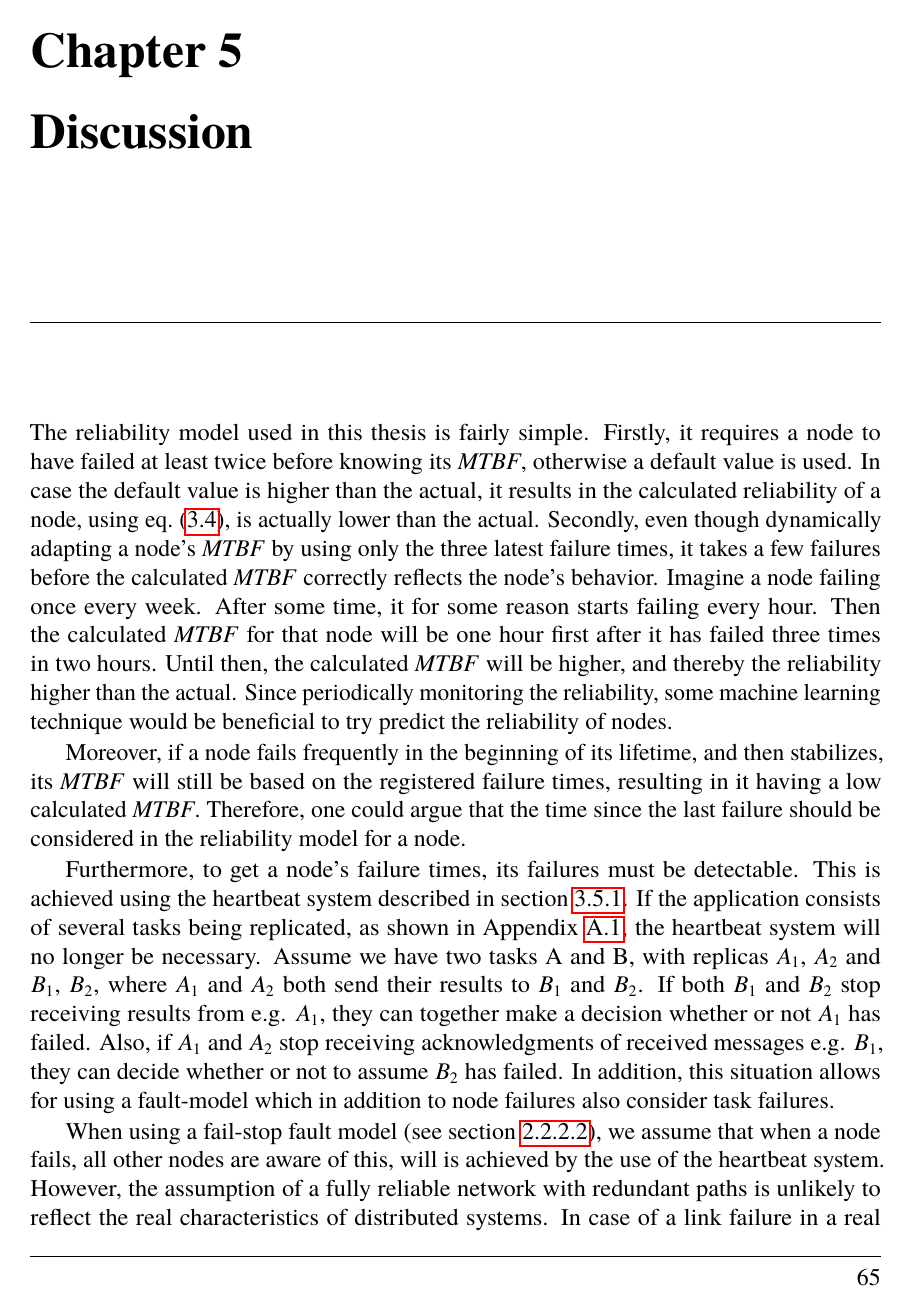
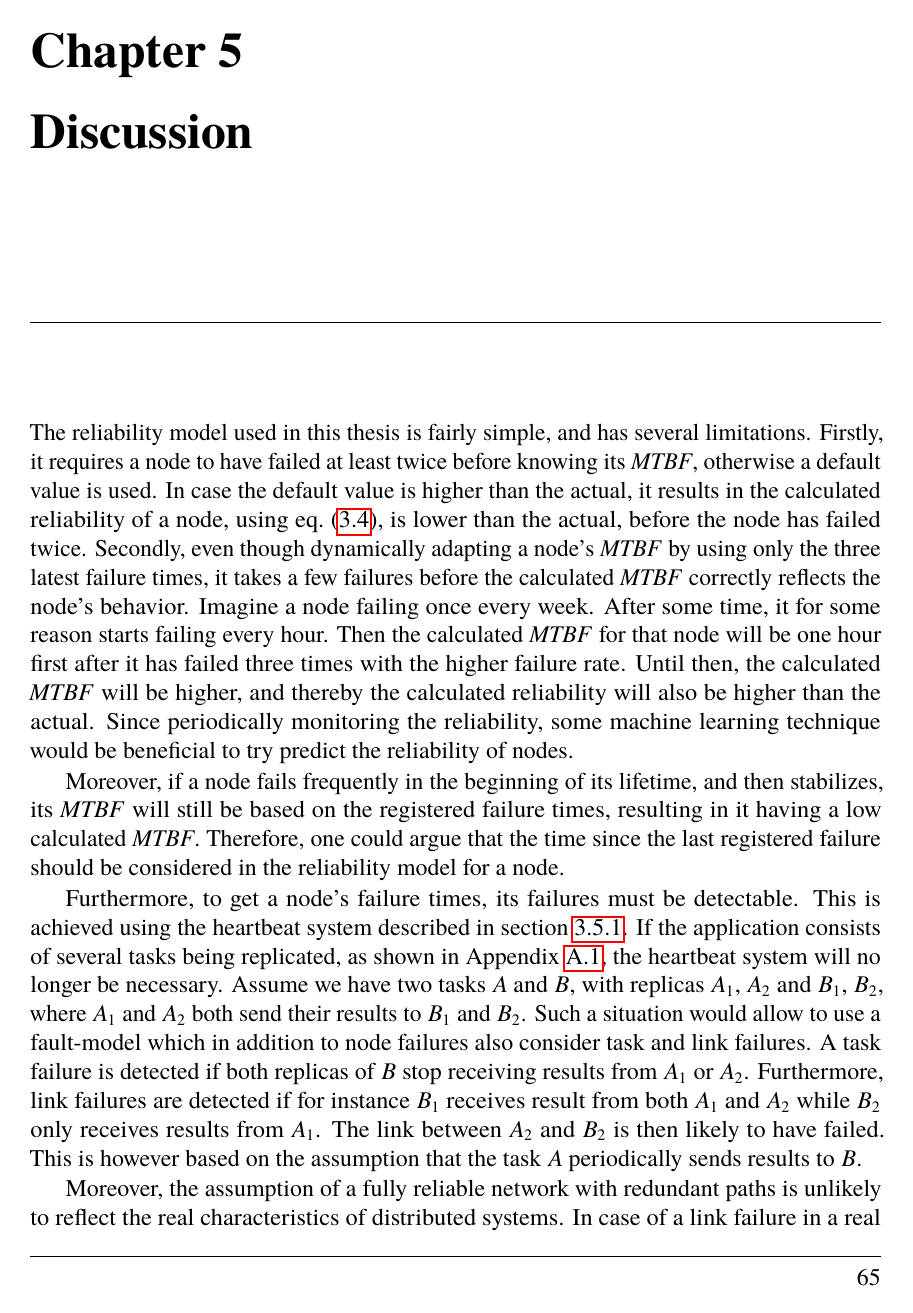
Before and after one commit to PStahl/master_thesis, a LaTeX thesis (report.tex): page 67 of 88. Compiled offline with pdfLaTeX.

Commit message:
update discussion and future work

```diff
--- a/report.tex
+++ b/report.tex
@@ -1502,16 +1502,13 @@ Vi kan ej generalisera våra resultat. typ.
 %TODO
 %what if node that deployed an application dies? Then that app want be monitored, solve by choosing one node doing the monitoring.
 
-
-The reliability model used in this thesis is fairly simple. Firstly, it requires a node to have failed at least twice before knowing its \emph{MTBF}, otherwise a default value is used. In case the default value is higher than the actual, it results in the calculated reliability of a node, using~\cref{eq:task_reliability_2}, is actually lower than the actual. Secondly, even though dynamically adapting a node's \emph{MTBF} by using only the three latest failure times, it takes a few failures before the calculated \emph{MTBF} correctly reflects the node's behavior. Imagine a node failing once every week. After some time, it for some reason starts failing every hour. Then the calculated \emph{MTBF} for that node will be one hour first after it has failed three times in two hours. Until then, the calculated \emph{MTBF} will be higher, and thereby the reliability higher than the actual. Since periodically monitoring the reliability, some machine learning technique would be beneficial to try predict the reliability of nodes.
-
-Moreover, if a node fails frequently in the beginning of its lifetime, and then stabilizes, its \emph{MTBF} will still be based on the registered failure times, resulting in it having a low calculated \emph{MTBF}. Therefore, one could argue that the time since the last failure should be considered in the reliability model for a node.
-
-Furthermore, to get a node's failure times, its failures must be detectable. This is achieved using the heartbeat system described in~\cref{subsec:heartbeats}. If the application consists of several tasks being replicated, as shown in~\cref{fig:extended_app_model}, the heartbeat system will no longer be necessary. Assume we have two tasks A and B, with replicas $A_1$, $A_2$ and $B_1$, $B_2$, where $A_1$ and $A_2$ both send their results to $B_1$ and $B_2$. If both $B_1$ and $B_2$ stop receiving results from e.g. $A_1$, they can together make a decision whether or not $A_1$ has failed. Also, if $A_1$ and $A_2$ stop receiving acknowledgments of received messages e.g. $B_1$, they can decide whether or not to assume $B_2$ has failed. In addition, this situation allows for using a fault-model which 	in addition to node failures also consider task failures.
-
-When using a fail-stop fault model (see \cref{subsub:background_fail_stop}), we assume that when a node fails, all other nodes are aware of this, will is achieved by the use of the heartbeat system. However, the assumption of a fully reliable network with redundant paths is unlikely to reflect the real characteristics of distributed systems. In case of a link failure in a real setting, some nodes may not receive heartbeats from a node, while others will. The nodes not receiving the heartbeat will then falsely assume the node has died. Such a situation may result in new replicas being created, perhaps more than necessary, and thereby putting an unnecessarily high demand on the system in terms of resource usage. Although, since the optimization algorithm in run periodically, the unnecessary replicas will eventually be removed.
-
-In our experiments we replicated only one of the actors in the used application. When handling a lost node, \cref{alg:scheduling} must be run for every task which had a replica on the lost node. In a more realistic setting, there will likely be several different task replicas on the lost node. One must therefore decide in which order the tasks should be handled, and possibly create new replicas for. One possible solution could be to have a priority of each task type and start replicating the most critical task on the lost node. However, the time $t$ used in the reliability model is defined as the time it takes from that a failure occur until a new replica is operational. Therefore, when handling a lost node and start measuring the time, all tasks on the lost with will have the same start time. This will result in that the task with the lowest priority will have the largest time $t$, since it will be handled last. Since this affects the reliability, the last replicated task will thereby require more replicas. Consequently, the task with lowest priority will require more resources.
+The reliability model used in this thesis is fairly simple, and has several limitations. Firstly, it requires a node to have failed at least twice before knowing its \emph{MTBF}, otherwise a default value is used. In case the default value is higher than the actual, it results in the calculated reliability of a node, using~\cref{eq:task_reliability_2}, is lower than the actual, before the node has failed twice. Secondly, even though dynamically adapting a node's \emph{MTBF} by using only the three latest failure times, it takes a few failures before the calculated \emph{MTBF} correctly reflects the node's behavior. Imagine a node failing once every week. After some time, it for some reason starts failing every hour. Then the calculated \emph{MTBF} for that node will be one hour first after it has failed three times with the higher failure rate. Until then, the calculated \emph{MTBF} will be higher, and thereby the calculated reliability will also be higher than the actual. Since periodically monitoring the reliability, some machine learning technique would be beneficial to try predict the reliability of nodes.
+
+Moreover, if a node fails frequently in the beginning of its lifetime, and then stabilizes, its \emph{MTBF} will still be based on the registered failure times, resulting in it having a low calculated \emph{MTBF}. Therefore, one could argue that the time since the last registered failure should be considered in the reliability model for a node.
+
+Furthermore, to get a node's failure times, its failures must be detectable. This is achieved using the heartbeat system described in~\cref{subsec:heartbeats}. If the application consists of several tasks being replicated, as shown in~\cref{fig:extended_app_model}, the heartbeat system will no longer be necessary. Assume we have two tasks $A$ and $B$, with replicas $A_1$, $A_2$ and $B_1$, $B_2$, where $A_1$ and $A_2$ both send their results to $B_1$ and $B_2$. Such a situation would allow to use a fault-model which in addition to node failures also consider task and link failures. A task failure is detected if both replicas of $B$ stop receiving results from $A_1$ or $A_2$. Furthermore, link failures are detected if for instance $B_1$ receives result from both $A_1$ and $A_2$ while $B_2$ only receives results from $A_1$. The link between $A_2$ and $B_2$ is then likely to have failed. This is however based on the assumption that the task $A$ periodically sends results to $B$.
+
+Moreover, the assumption of a fully reliable network with redundant paths is unlikely to reflect the real characteristics of distributed systems. In case of a link failure in a real setting, some nodes may not receive heartbeats from a node, while others will. The nodes not receiving the heartbeat will then falsely assume the node has died. Such a situation may result in new replicas being created, perhaps more than necessary, and thereby putting an unnecessarily high demand on the system in terms of resource usage. Although, since the optimization algorithm in run periodically, the unnecessary replicas will eventually be removed.
 
 We further assume tasks always will produce the correct result. Since the receiving task will receive a result of each replica, it some consensus algorithm such as \emph{majority voting} or \emph{k-modular redundancy} could be implemented at the receiver side. Thereby, one could adapt the broader Byzantine fault model instead of the fail-stop model. This also allows for changing the reliability definition from not the probability of producing a result, but also to produce the correct result.
 
```
Also changed, not shown: report.tex (12 more changed lines).
